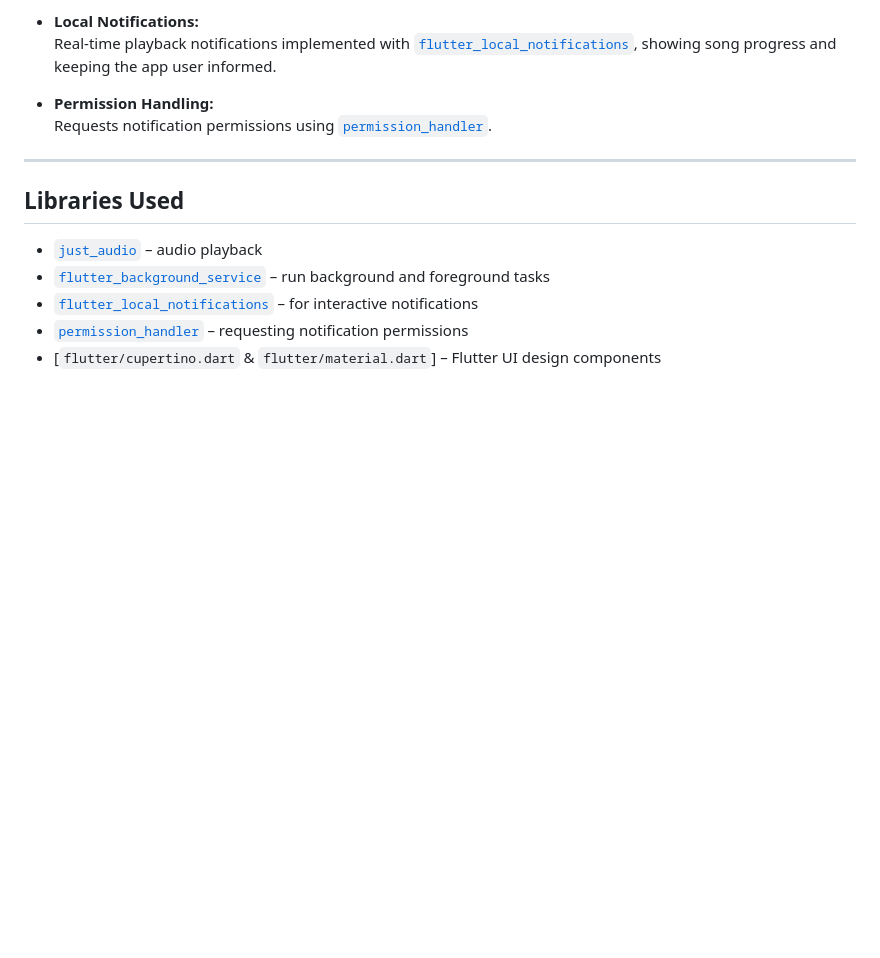
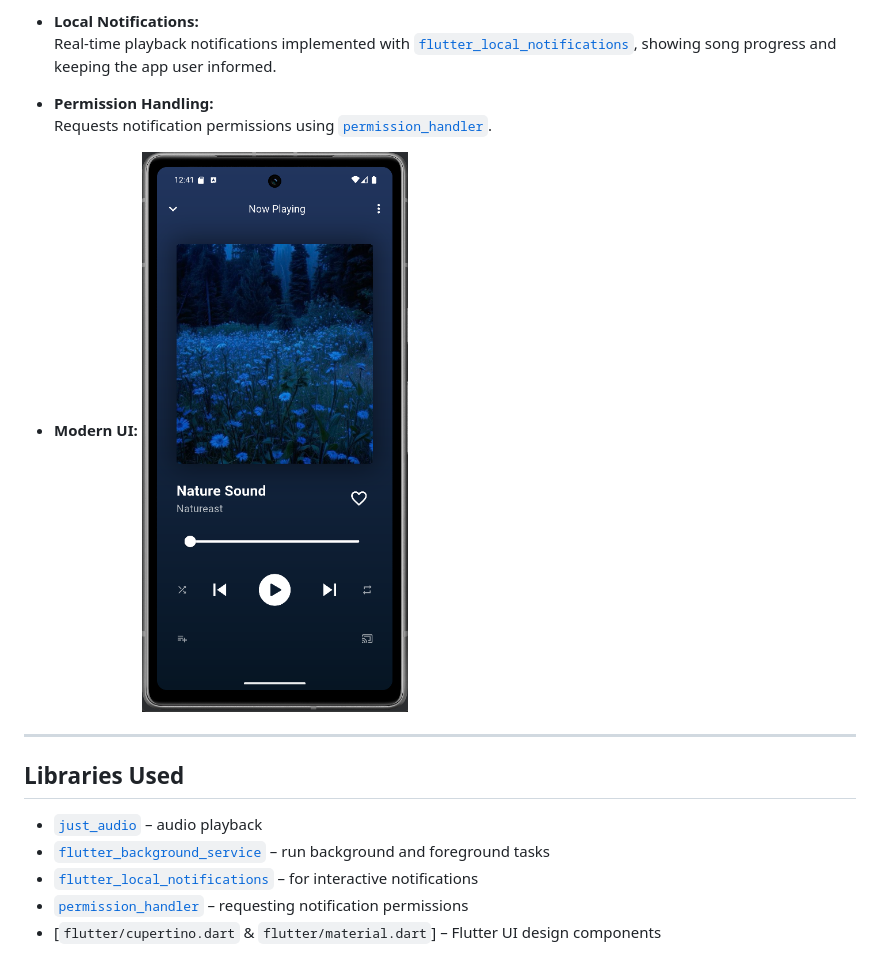
Before and after one commit to mmellyo/music-player, a Markdown page: README.md, the part around the change. Rendered like a GitHub page; pictures changed too: assets/img.png (added); blank space fills up the shorter version.

```diff
--- a/README.md
+++ b/README.md
@@ -20,6 +20,8 @@ A simple but powerful **Flutter music player** that demonstrates both **UI desig
 - **Permission Handling:**
   Requests notification permissions using [`permission_handler`](https://pub.dev/packages/permission_handler).
 
+- **Modern UI:**
+![Music Player UI](assets/img.png)
 ---
 
 ## Libraries Used
```
Also changed, not shown: 1 other file.
